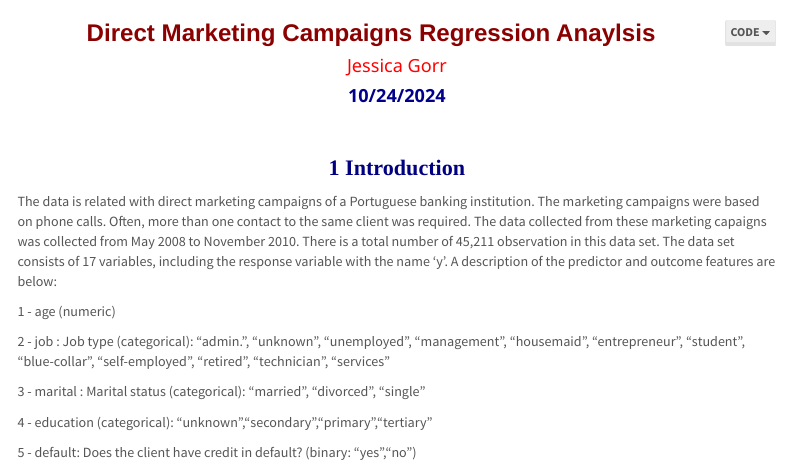
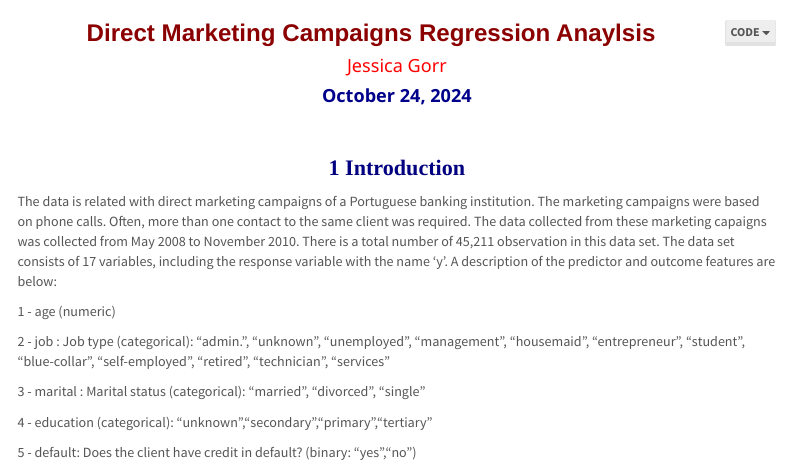
Before and after one commit to jessgorr01/STA551, an R Markdown document (proj2/Bank.Rmd): the page in a window 1100 px wide, from its top. The pictures show the output file proj2/Bank.html that the author committed with the source, opened offline; menus at the side of the page are left out.

Commit message:
Add files via upload

```diff
--- a/proj2/Bank.Rmd
+++ b/proj2/Bank.Rmd
@@ -1,7 +1,7 @@
 ---
 title: 'Direct Marketing Campaigns Regression Anaylsis'
 author: "Jessica Gorr"
-date: "10/24/2024"
+date: "October 24, 2024"
 output:
   html_document:
     toc: yes
```
Also changed, not shown: proj2/Bank.html.
